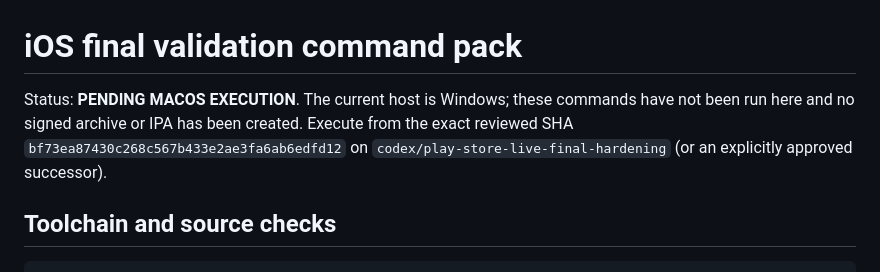
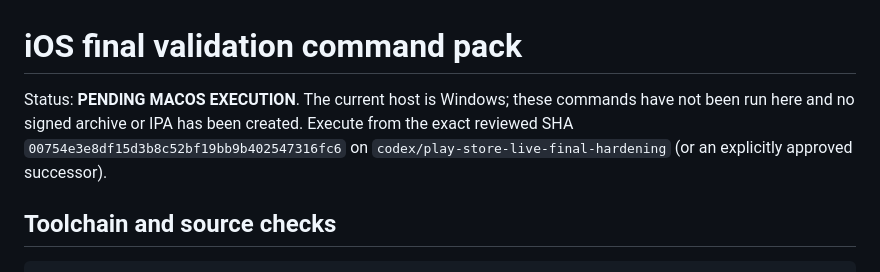
Before and after one commit to mammadlee/Set_Service_Final, a Markdown page: docs/ios-final-validation.md, the part around the change. Rendered like a GitHub page.

Commit message:
docs: pin iOS validation to final SHA

```diff
--- a/docs/ios-final-validation.md
+++ b/docs/ios-final-validation.md
@@ -1,6 +1,6 @@
 # iOS final validation command pack
 
-Status: **PENDING MACOS EXECUTION**. The current host is Windows; these commands have not been run here and no signed archive or IPA has been created. Execute from the exact reviewed SHA `bf73ea87430c268c567b433e2ae3fa6ab6edfd12` on `codex/play-store-live-final-hardening` (or an explicitly approved successor).
+Status: **PENDING MACOS EXECUTION**. The current host is Windows; these commands have not been run here and no signed archive or IPA has been created. Execute from the exact reviewed SHA `00754e3e8df15d3b8c52bf19bb9b402547316fc6` on `codex/play-store-live-final-hardening` (or an explicitly approved successor).
 
 ## Toolchain and source checks
 
```
